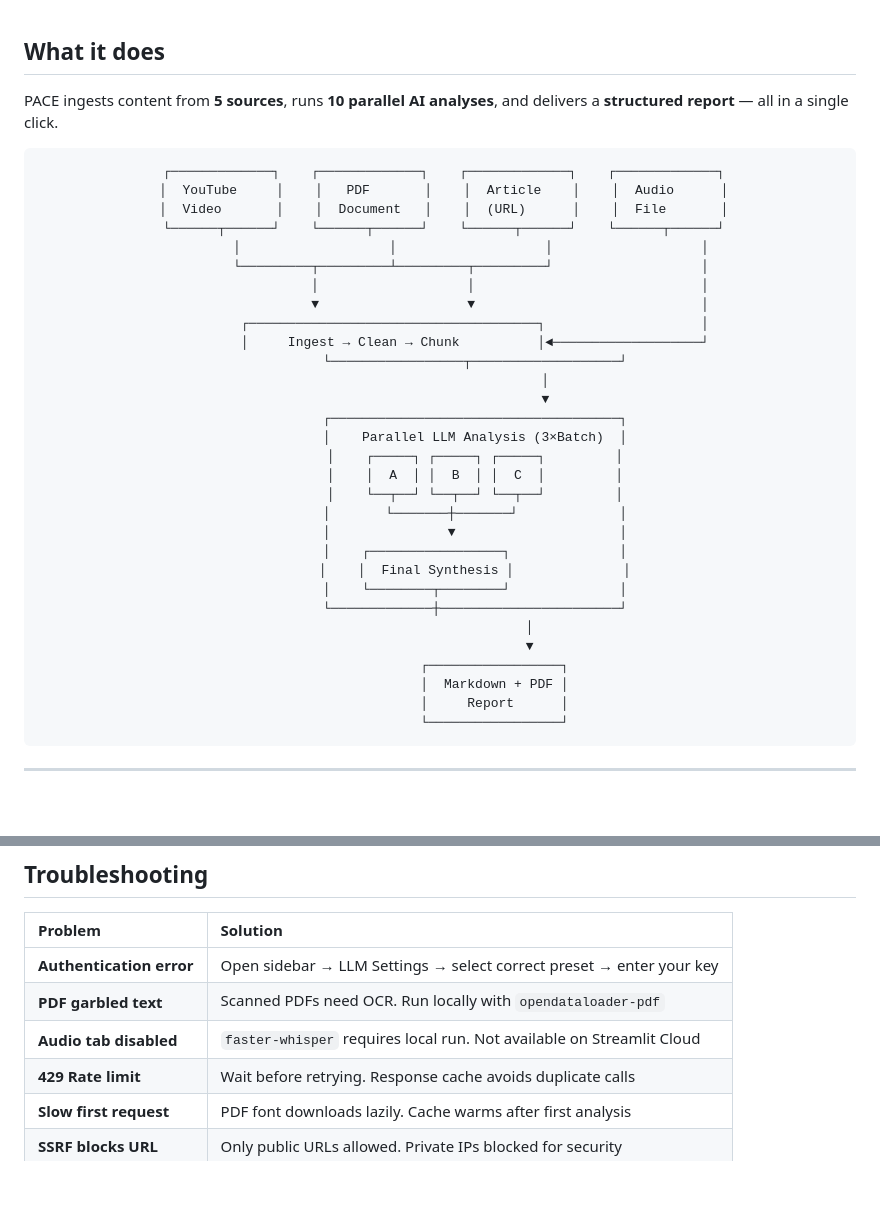
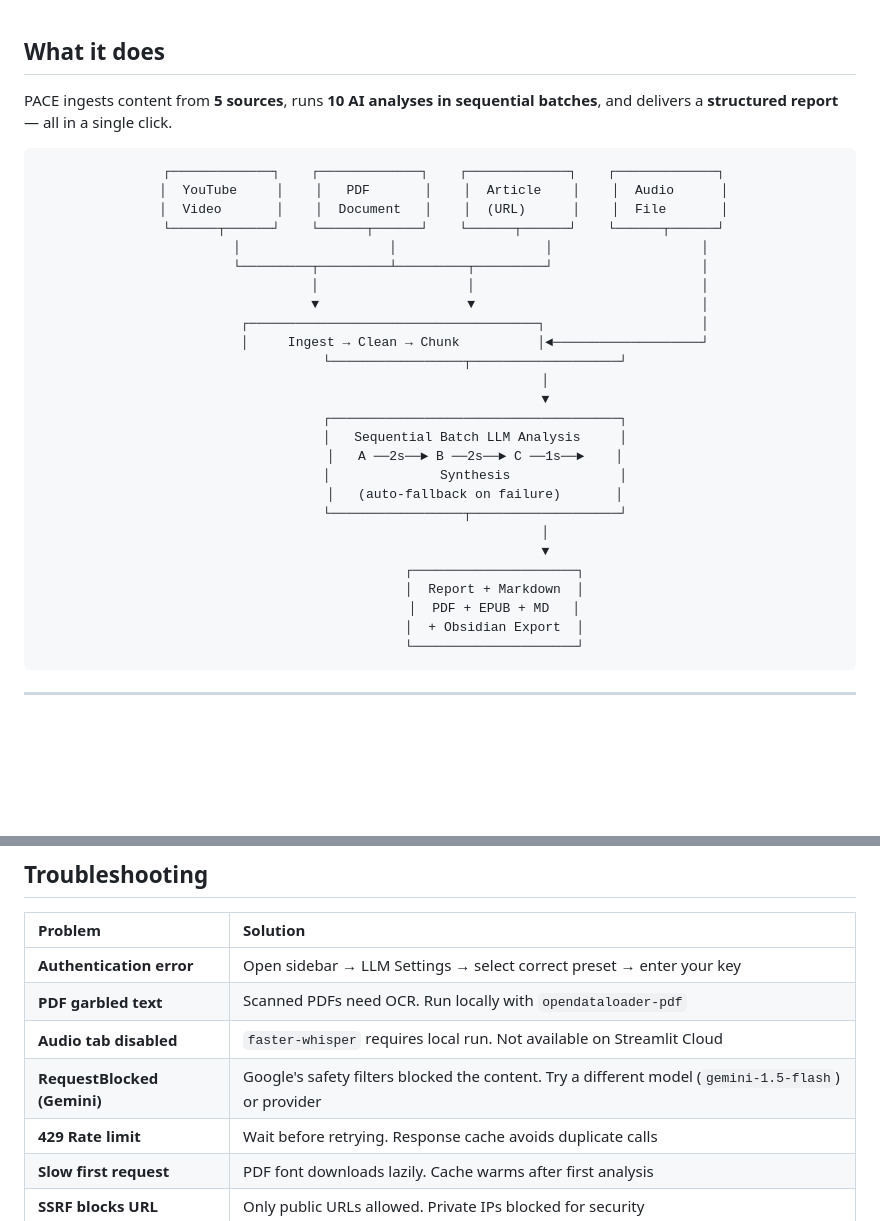
Before and after one commit to AshayK003/PACE, a Markdown page: README.md, 2 parts joined by grey strips. Rendered like a GitHub page; blank space fills up the shorter version.

````diff
--- a/README.md
+++ b/README.md
@@ -22,7 +22,7 @@
 
 ## What it does
 
-PACE ingests content from **5 sources**, runs **10 parallel AI analyses**, and delivers a **structured report** — all in a single click.
+PACE ingests content from **5 sources**, runs **10 AI analyses in sequential batches**, and delivers a **structured report** — all in a single click.
 
 <div align="center">
 
@@ -41,22 +41,18 @@ PACE ingests content from **5 sources**, runs **10 parallel AI analyses**, and d
                            │
                            ▼
          ┌─────────────────────────────────────┐
-         │    Parallel LLM Analysis (3×Batch)  │
-         │    ┌─────┐ ┌─────┐ ┌─────┐         │
-         │    │  A  │ │  B  │ │  C  │         │
-         │    └──┬──┘ └──┬──┘ └──┬──┘         │
-         │       └───────┼───────┘             │
-         │               ▼                     │
-         │    ┌─────────────────┐              │
-         │    │  Final Synthesis │              │
-         │    └────────┬────────┘              │
-         └─────────────┼───────────────────────┘
-                       │
-                       ▼
-              ┌─────────────────┐
-              │  Markdown + PDF │
-              │     Report      │
-              └─────────────────┘
+         │   Sequential Batch LLM Analysis     │
+         │   A ──2s──► B ──2s──► C ──1s──►    │
+         │              Synthesis              │
+         │   (auto-fallback on failure)       │
+         └─────────────────┬───────────────────┘
+                           │
+                           ▼
+              ┌─────────────────────┐
+              │  Report + Markdown  │
+              │  PDF + EPUB + MD   │
+              │  + Obsidian Export  │
+              └─────────────────────┘
 ```
 
 </div>
@@ -344,6 +343,7 @@ docker run -p 8501:8501 pace
 | **Authentication error** | Open sidebar → LLM Settings → select correct preset → enter your key |
 | **PDF garbled text** | Scanned PDFs need OCR. Run locally with `opendataloader-pdf` |
 | **Audio tab disabled** | `faster-whisper` requires local run. Not available on Streamlit Cloud |
+| **RequestBlocked (Gemini)** | Google's safety filters blocked the content. Try a different model (`gemini-1.5-flash`) or provider |
 | **429 Rate limit** | Wait before retrying. Response cache avoids duplicate calls |
 | **Slow first request** | PDF font downloads lazily. Cache warms after first analysis |
 | **SSRF blocks URL** | Only public URLs allowed. Private IPs blocked for security |
````
Also changed, not shown: other parts of README.md (+21 -18 lines), AGENTS.md (+6 -1 lines).
